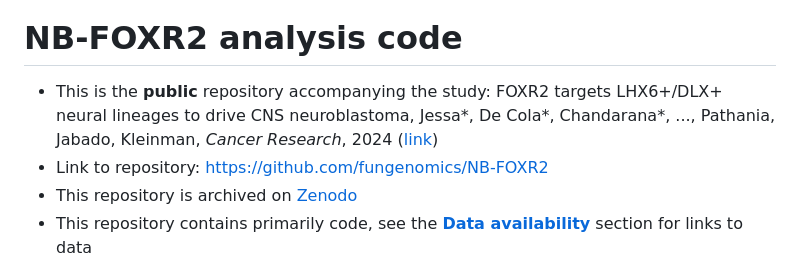
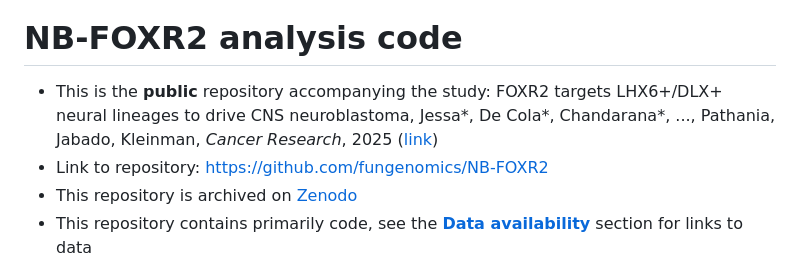
Before and after one commit to fungenomics/NB-FOXR2, a Markdown page: README.md, the part around the change. GitHub-like rendering.

Commit message:
Update pub year

```diff
--- a/README.md
+++ b/README.md
@@ -2,7 +2,7 @@
 
 # NB-FOXR2 analysis code
 
-- This is the **public** repository accompanying the study: FOXR2 targets LHX6+/DLX+ neural lineages to drive CNS neuroblastoma, Jessa\*, De Cola\*, Chandarana\*, ..., Pathania, Jabado, Kleinman, _Cancer Research_, 2024 ([link](https://aacrjournals.org/cancerres/article/doi/10.1158/0008-5472.CAN-24-2248/749689/FOXR2-targets-LHX6-DLX-neural-lineages-to-drive))
+- This is the **public** repository accompanying the study: FOXR2 targets LHX6+/DLX+ neural lineages to drive CNS neuroblastoma, Jessa\*, De Cola\*, Chandarana\*, ..., Pathania, Jabado, Kleinman, _Cancer Research_, 2025 ([link](https://aacrjournals.org/cancerres/article/doi/10.1158/0008-5472.CAN-24-2248/749689/FOXR2-targets-LHX6-DLX-neural-lineages-to-drive))
 - Link to repository: https://github.com/fungenomics/NB-FOXR2
 - This repository is archived on [Zenodo](https://www.doi.org/10.5281/zenodo.13755695)
 - This repository contains primarily code, see the [**Data availability**](https://github.com/fungenomics/NB-FOXR2#data-availability) section for links to data
```
